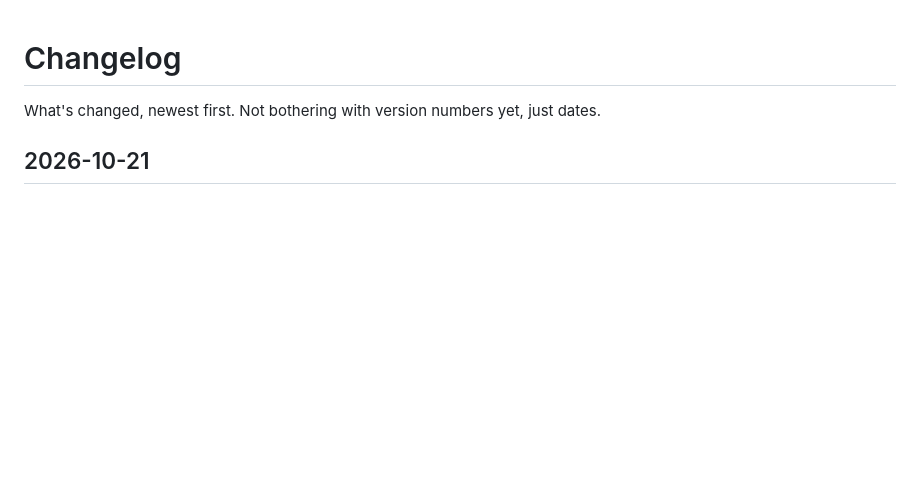
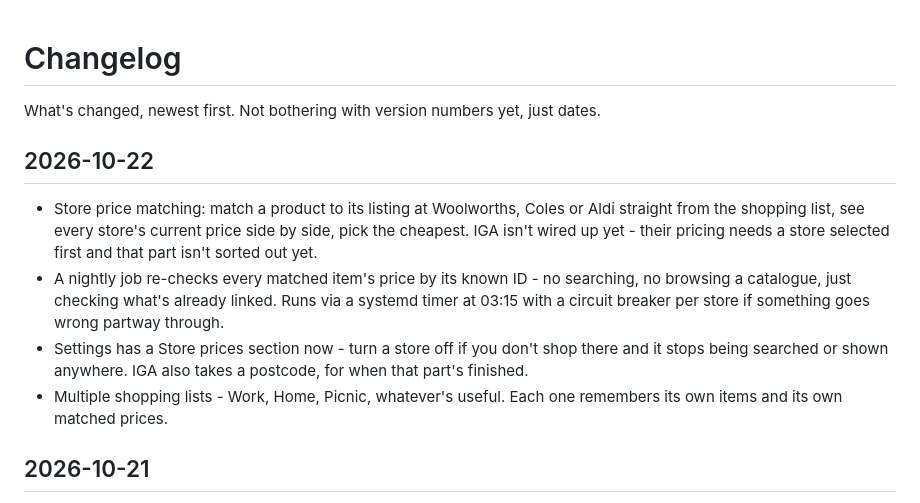
Before and after one commit to Jonesyj83/larder, a Markdown page: CHANGELOG.md, the part around the change. Rendered like a GitHub page; blank space fills up the shorter version.

Commit message:
catch up changelog for the price matching, multi-list and nightly refresh work

```diff
--- a/CHANGELOG.md
+++ b/CHANGELOG.md
@@ -1,6 +1,22 @@
 # Changelog
 
 What's changed, newest first. Not bothering with version numbers yet, just dates.
+
+## 2026-10-22
+
+- Store price matching: match a product to its listing at Woolworths, Coles
+  or Aldi straight from the shopping list, see every store's current price
+  side by side, pick the cheapest. IGA isn't wired up yet - their pricing
+  needs a store selected first and that part isn't sorted out yet.
+- A nightly job re-checks every matched item's price by its known ID - no
+  searching, no browsing a catalogue, just checking what's already linked.
+  Runs via a systemd timer at 03:15 with a circuit breaker per store if
+  something goes wrong partway through.
+- Settings has a Store prices section now - turn a store off if you don't
+  shop there and it stops being searched or shown anywhere. IGA also takes
+  a postcode, for when that part's finished.
+- Multiple shopping lists - Work, Home, Picnic, whatever's useful. Each one
+  remembers its own items and its own matched prices.
 
 ## 2026-10-21
 
```
